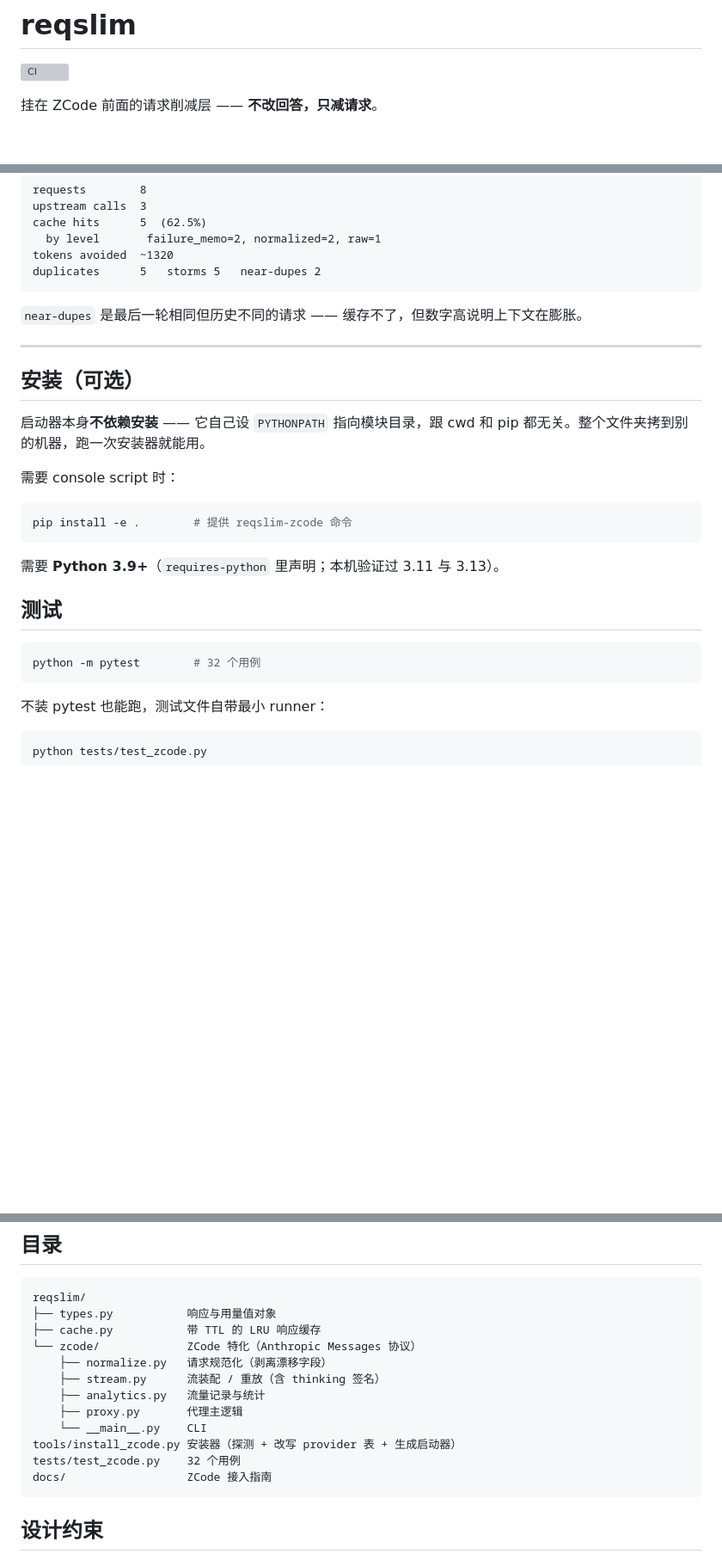
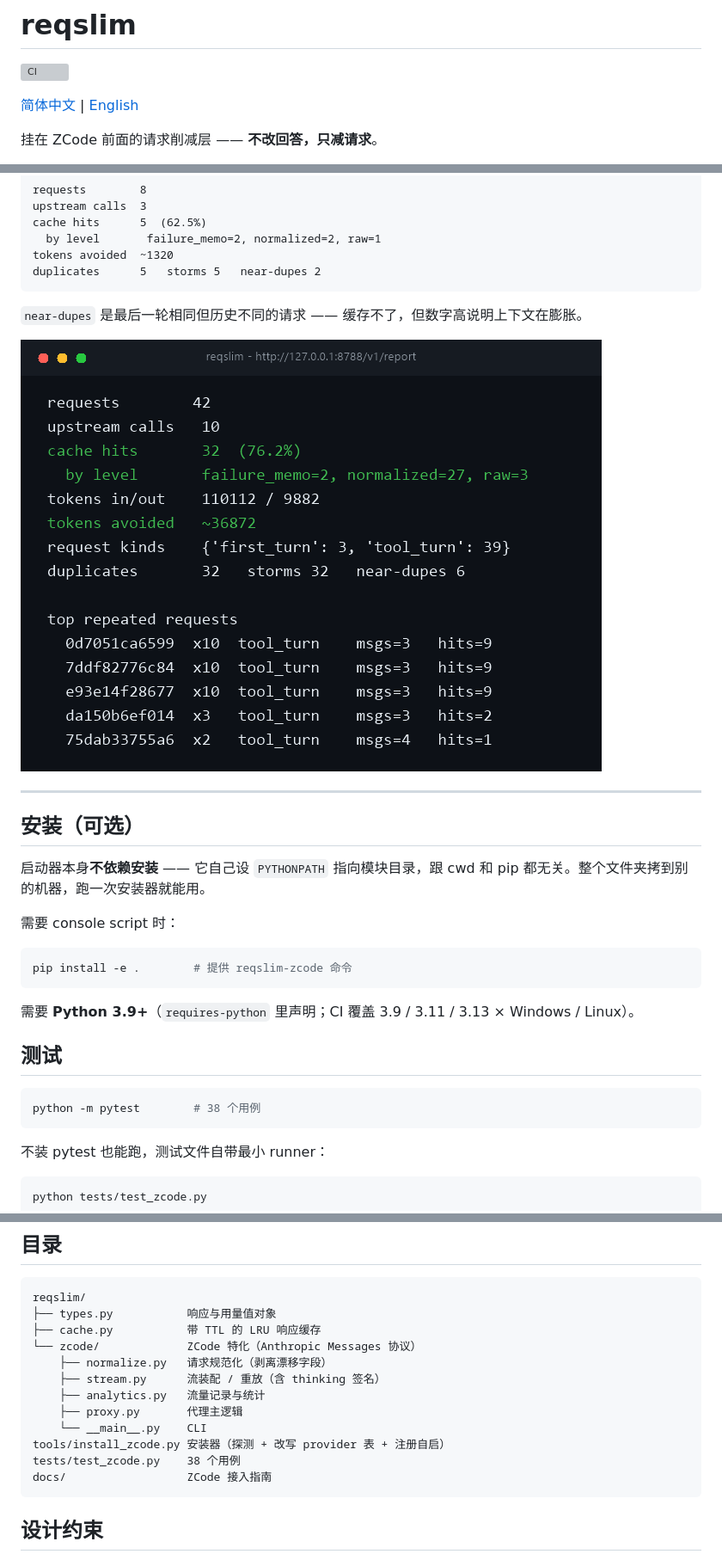
Before and after one commit to Fukaki-Ato/reqslim, a Markdown page: README.md, 3 parts joined by grey strips. Shown at 86% size. Rendered like a GitHub page; pictures changed too: docs/assets/report-demo.png (added); blank space fills up the shorter version; grey boxes are pictures that could not be loaded.

````diff
--- a/README.md
+++ b/README.md
@@ -1,6 +1,8 @@
 # reqslim
 
 [![CI](https://github.com/Fukaki-Ato/reqslim/actions/workflows/ci.yml/badge.svg)](https://github.com/Fukaki-Ato/reqslim/actions/workflows/ci.yml)
+
+[简体中文](README.md) | [English](README.en.md)
 
 挂在 ZCode 前面的请求削减层 —— **不改回答，只减请求**。
 
@@ -101,6 +103,8 @@ duplicates      5   storms 5   near-dupes 2
 
 `near-dupes` 是最后一轮相同但历史不同的请求 —— 缓存不了，但数字高说明上下文在膨胀。
 
+![实时流量报告（合成演示数据）](docs/assets/report-demo.png)
+
 ---
 
 ## 安装（可选）
@@ -113,12 +117,12 @@ duplicates      5   storms 5   near-dupes 2
 pip install -e .        # 提供 reqslim-zcode 命令
 ```
 
-需要 **Python 3.9+**（`requires-python` 里声明；本机验证过 3.11 与 3.13）。
+需要 **Python 3.9+**（`requires-python` 里声明；CI 覆盖 3.9 / 3.11 / 3.13 × Windows / Linux）。
 
 ## 测试
 
 ```bash
-python -m pytest        # 32 个用例
+python -m pytest        # 38 个用例
 ```
 
 不装 pytest 也能跑，测试文件自带最小 runner：
@@ -141,8 +145,8 @@ reqslim/
     ├── analytics.py   流量记录与统计
     ├── proxy.py       代理主逻辑
     └── __main__.py    CLI
-tools/install_zcode.py 安装器（探测 + 改写 provider 表 + 生成启动器）
-tests/test_zcode.py    32 个用例
+tools/install_zcode.py 安装器（探测 + 改写 provider 表 + 注册自启）
+tests/test_zcode.py    38 个用例
 docs/                  ZCode 接入指南
 ```
 
````
Also changed, not shown: README.en.md (added, +176 -0 lines).
